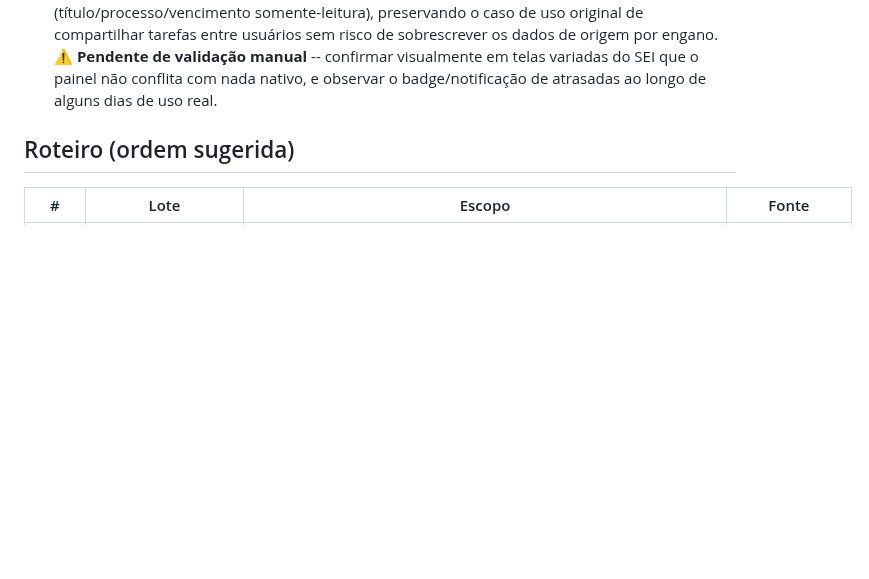
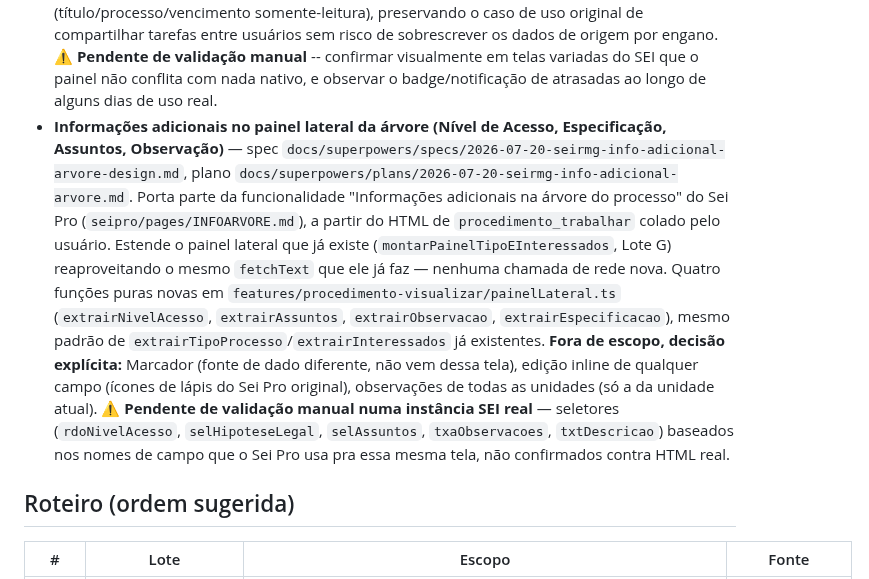
Before and after one commit to brunofreitasspe/seirmg, a Markdown page: docs/ROADMAP-LOTES.md, the part around the change. Rendered like a GitHub page; blank space fills up the shorter version.

Commit message:
docs: registra informações adicionais no painel lateral da árvore no roteiro
Co-Authored-By: Claude Sonnet 5 <noreply@anthropic.com>

```diff
--- a/docs/ROADMAP-LOTES.md
+++ b/docs/ROADMAP-LOTES.md
@@ -100,6 +100,20 @@
   por engano. ⚠️ **Pendente de validação manual** -- confirmar visualmente em telas variadas do SEI
   que o painel não conflita com nada nativo, e observar o badge/notificação de atrasadas ao longo de
   alguns dias de uso real.
+- **Informações adicionais no painel lateral da árvore (Nível de Acesso, Especificação, Assuntos,
+  Observação)** — spec `docs/superpowers/specs/2026-07-20-seirmg-info-adicional-arvore-design.md`,
+  plano `docs/superpowers/plans/2026-07-20-seirmg-info-adicional-arvore.md`. Porta parte da
+  funcionalidade "Informações adicionais na árvore do processo" do Sei Pro (`seipro/pages/INFOARVORE.md`),
+  a partir do HTML de `procedimento_trabalhar` colado pelo usuário. Estende o painel lateral que já
+  existe (`montarPainelTipoEInteressados`, Lote G) reaproveitando o mesmo `fetchText` que ele já faz —
+  nenhuma chamada de rede nova. Quatro funções puras novas em `features/procedimento-visualizar/painelLateral.ts`
+  (`extrairNivelAcesso`, `extrairAssuntos`, `extrairObservacao`, `extrairEspecificacao`), mesmo padrão
+  de `extrairTipoProcesso`/`extrairInteressados` já existentes. **Fora de escopo, decisão explícita:**
+  Marcador (fonte de dado diferente, não vem dessa tela), edição inline de qualquer campo (ícones de
+  lápis do Sei Pro original), observações de todas as unidades (só a da unidade atual). ⚠️ **Pendente
+  de validação manual numa instância SEI real** — seletores (`rdoNivelAcesso`, `selHipoteseLegal`,
+  `selAssuntos`, `txaObservacoes`, `txtDescricao`) baseados nos nomes de campo que o Sei Pro usa pra
+  essa mesma tela, não confirmados contra HTML real.
 
 ## Roteiro (ordem sugerida)
 
```
